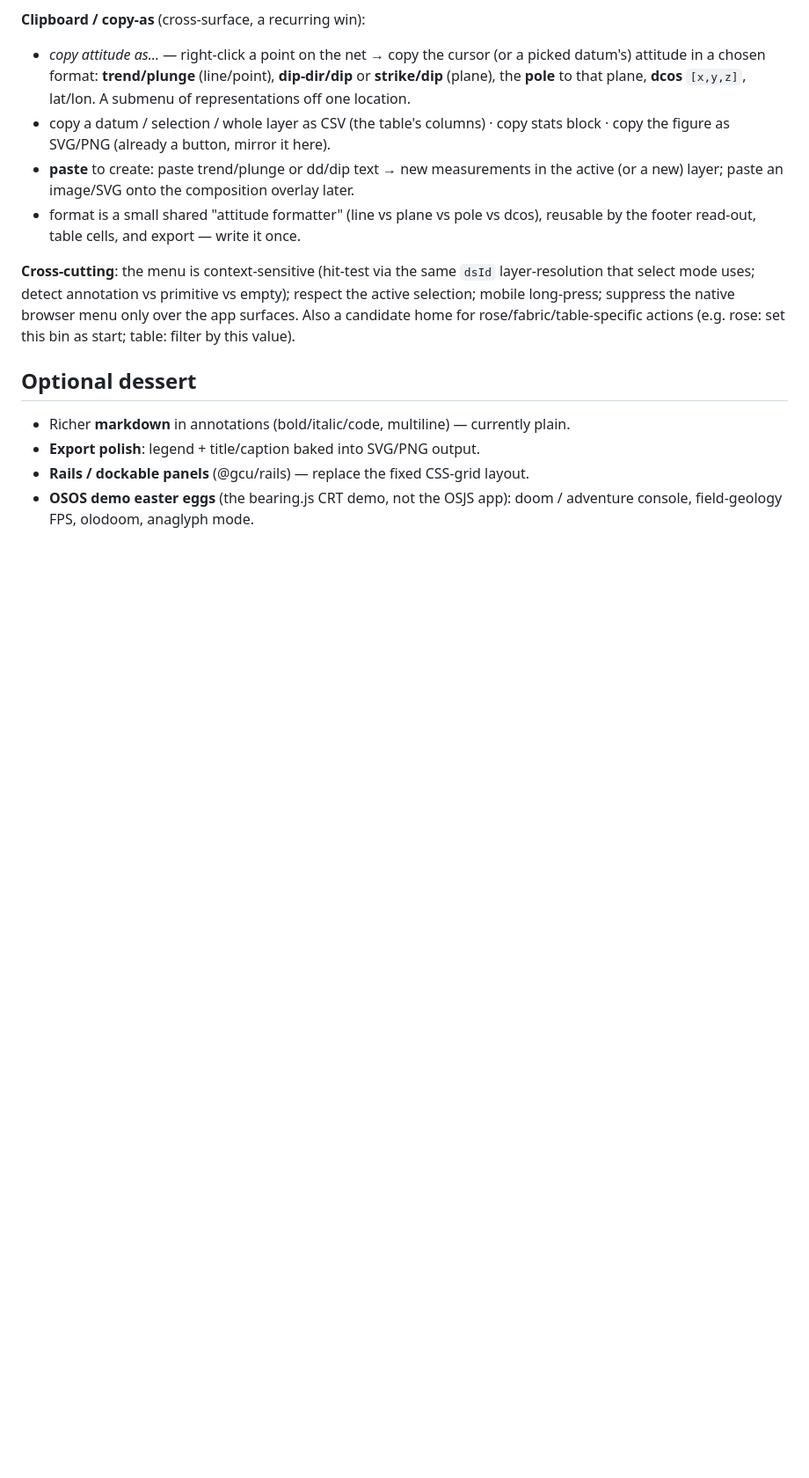
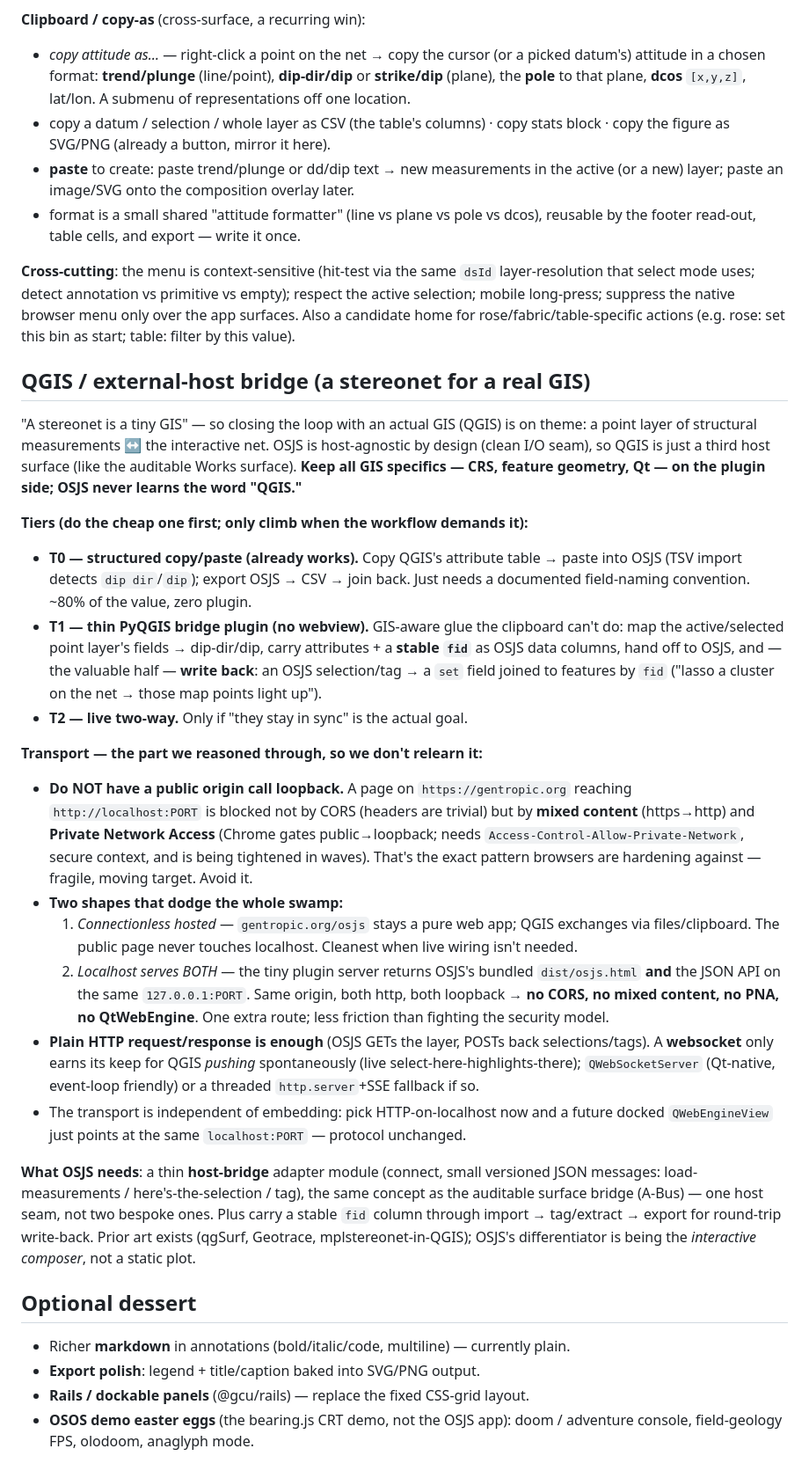
Before and after one commit to gentropic/osjs, a Markdown page: docs/roadmap.md, the part around the change. Shown at 88% size. Drawn GitHub-style; blank space fills up the shorter version.

Commit message:
Roadmap: QGIS / external-host bridge
Captures the discussion: OSJS as a third host surface for QGIS (the "tiny GIS"
loop). Tiers T0 copy/paste (done) → T1 thin PyQGIS bridge (field map + fid
write-back) → T2 live. Records the transport reasoning so we don't relearn it:
don't let a public origin (gentropic.org) call loopback (blocked by mixed-content
+ Private Network Access, not CORS); instead either go connectionless (hosted app
+ files/clipboard) or have the tiny localhost server serve OSJS AND the JSON API
same-origin (no CORS/mixed-content/PNA/QtWebEngine). Plain HTTP suffices; ws only
for push. Thin host-bridge adapter shared with the auditable A-Bus seam; carry a
stable fid for write-back.

```diff
--- a/docs/roadmap.md
+++ b/docs/roadmap.md
@@ -300,6 +300,54 @@ respect the active selection; mobile long-press; suppress the native browser men
 only over the app surfaces. Also a candidate home for rose/fabric/table-specific
 actions (e.g. rose: set this bin as start; table: filter by this value).
 
+## QGIS / external-host bridge (a stereonet for a real GIS)
+
+"A stereonet is a tiny GIS" — so closing the loop with an actual GIS (QGIS) is on
+theme: a point layer of structural measurements ↔ the interactive net. OSJS is
+host-agnostic by design (clean I/O seam), so QGIS is just a third host surface
+(like the auditable Works surface). **Keep all GIS specifics — CRS, feature
+geometry, Qt — on the plugin side; OSJS never learns the word "QGIS."**
+
+**Tiers (do the cheap one first; only climb when the workflow demands it):**
+- **T0 — structured copy/paste (already works).** Copy QGIS's attribute table →
+  paste into OSJS (TSV import detects `dip dir`/`dip`); export OSJS → CSV → join
+  back. Just needs a documented field-naming convention. ~80% of the value, zero plugin.
+- **T1 — thin PyQGIS bridge plugin (no webview).** GIS-aware glue the clipboard
+  can't do: map the active/selected point layer's fields → dip-dir/dip, carry
+  attributes + a **stable `fid`** as OSJS data columns, hand off to OSJS, and —
+  the valuable half — **write back**: an OSJS selection/tag → a `set` field joined
+  to features by `fid` ("lasso a cluster on the net → those map points light up").
+- **T2 — live two-way.** Only if "they stay in sync" is the actual goal.
+
+**Transport — the part we reasoned through, so we don't relearn it:**
+- **Do NOT have a public origin call loopback.** A page on `https://gentropic.org`
+  reaching `http://localhost:PORT` is blocked not by CORS (headers are trivial) but
+  by **mixed content** (https→http) and **Private Network Access** (Chrome gates
+  public→loopback; needs `Access-Control-Allow-Private-Network`, secure context, and
+  is being tightened in waves). That's the exact pattern browsers are hardening
+  against — fragile, moving target. Avoid it.
+- **Two shapes that dodge the whole swamp:**
+  1. *Connectionless hosted* — `gentropic.org/osjs` stays a pure web app; QGIS
+     exchanges via files/clipboard. The public page never touches localhost. Cleanest
+     when live wiring isn't needed.
+  2. *Localhost serves BOTH* — the tiny plugin server returns OSJS's bundled
+     `dist/osjs.html` **and** the JSON API on the same `127.0.0.1:PORT`. Same origin,
+     both http, both loopback → **no CORS, no mixed content, no PNA, no QtWebEngine**.
+     One extra route; less friction than fighting the security model.
+- **Plain HTTP request/response is enough** (OSJS GETs the layer, POSTs back
+  selections/tags). A **websocket** only earns its keep for QGIS *pushing*
+  spontaneously (live select-here-highlights-there); `QWebSocketServer` (Qt-native,
+  event-loop friendly) or a threaded `http.server`+SSE fallback if so.
+- The transport is independent of embedding: pick HTTP-on-localhost now and a future
+  docked `QWebEngineView` just points at the same `localhost:PORT` — protocol unchanged.
+
+**What OSJS needs**: a thin **host-bridge** adapter module (connect, small versioned
+JSON messages: load-measurements / here's-the-selection / tag), the same concept as
+the auditable surface bridge (A-Bus) — one host seam, not two bespoke ones. Plus
+carry a stable `fid` column through import → tag/extract → export for round-trip
+write-back. Prior art exists (qgSurf, Geotrace, mplstereonet-in-QGIS); OSJS's
+differentiator is being the *interactive composer*, not a static plot.
+
 ## Optional dessert
 - Richer **markdown** in annotations (bold/italic/code, multiline) — currently plain.
 - **Export polish**: legend + title/caption baked into SVG/PNG output.
```
